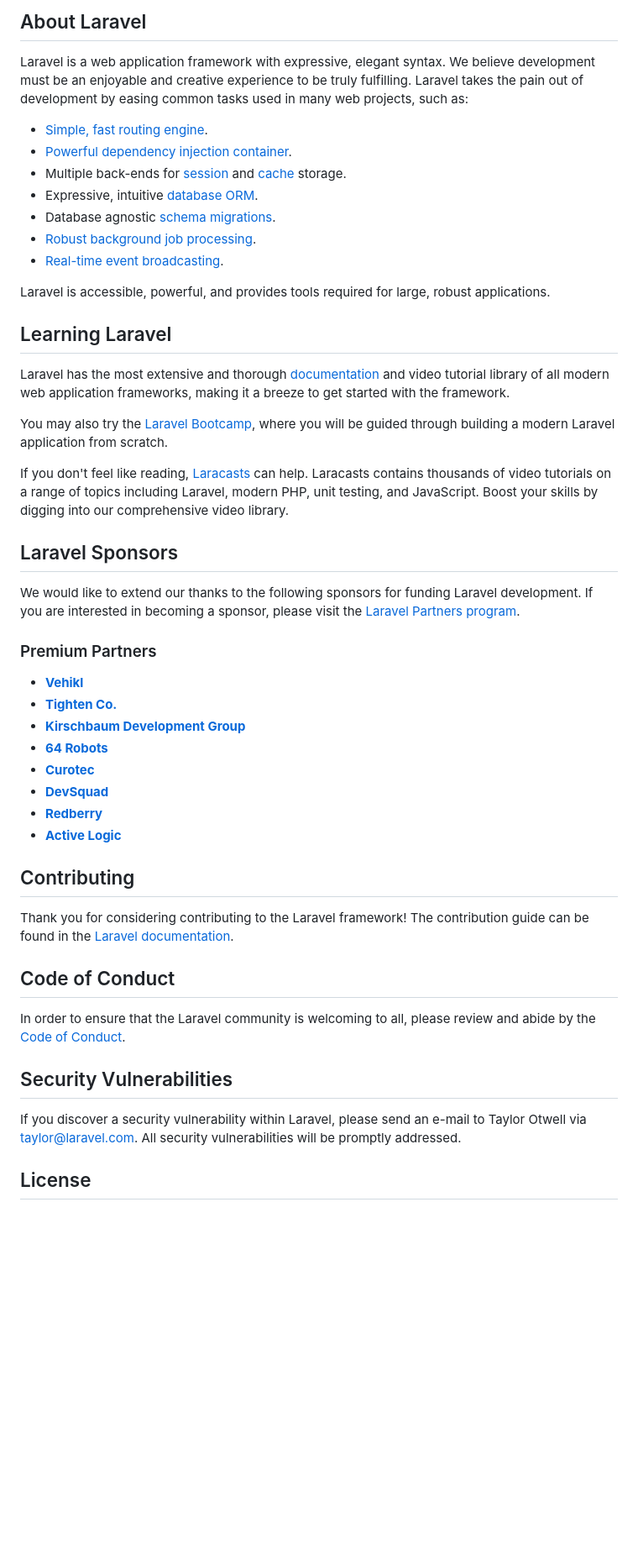
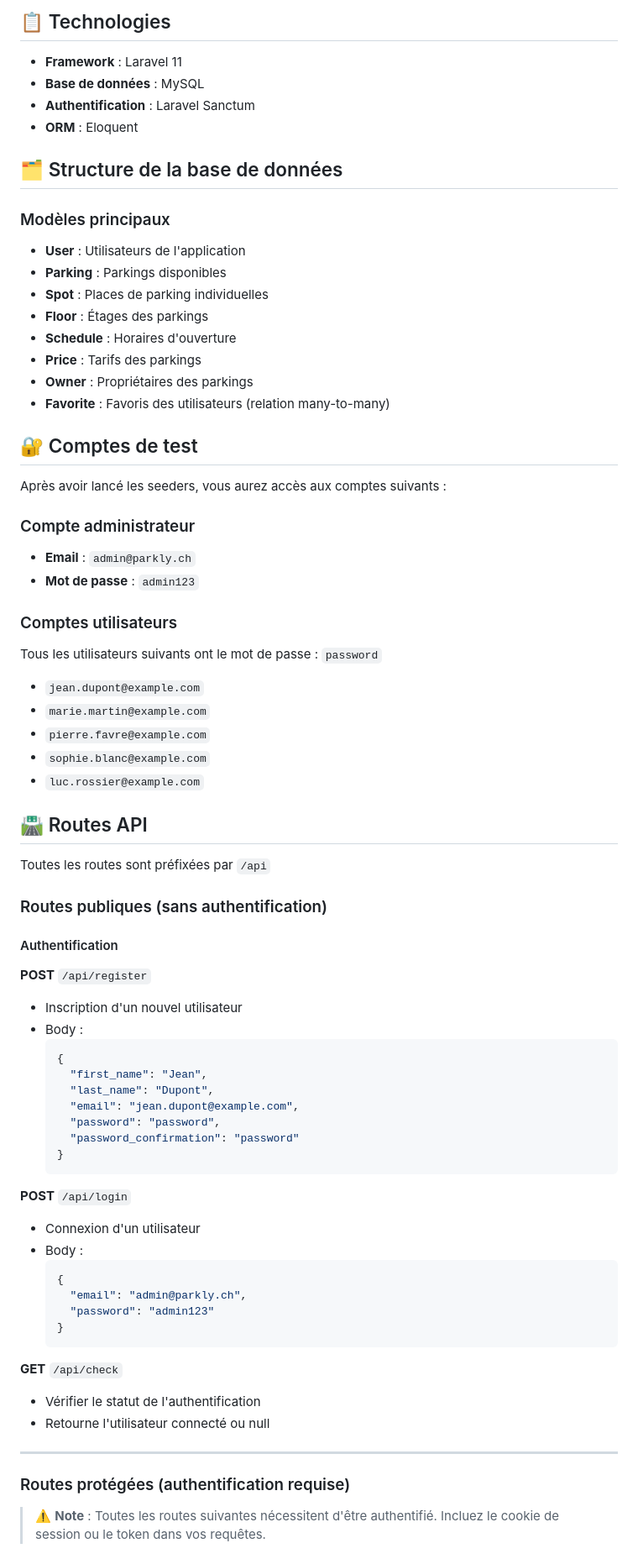
Before and after one commit to d-vale/parkly, a Markdown page: backend/README.md, the part around the change printed below. Shown: that part at 84% size. Rendered like a GitHub page; blank space fills up the shorter version.

````diff
--- a/backend/README.md
+++ b/backend/README.md
@@ -9,52 +4,78 @@
 
-## About Laravel
+## 📋 Technologies
 
-Laravel is a web application framework with expressive, elegant syntax. We believe development must be an enjoyable and creative experience to be truly fulfilling. Laravel takes the pain out of development by easing common tasks used in many web projects, such as:
+- **Framework** : Laravel 11
+- **Base de données** : MySQL
+- **Authentification** : Laravel Sanctum
+- **ORM** : Eloquent
 
-- [Simple, fast routing engine](https://laravel.com/docs/routing).
-- [Powerful dependency injection container](https://laravel.com/docs/container).
-- Multiple back-ends for [session](https://laravel.com/docs/session) and [cache](https://laravel.com/docs/cache) storage.
-- Expressive, intuitive [database ORM](https://laravel.com/docs/eloquent).
-- Database agnostic [schema migrations](https://laravel.com/docs/migrations).
-- [Robust background job processing](https://laravel.com/docs/queues).
-- [Real-time event broadcasting](https://laravel.com/docs/broadcasting).
+## 🗂️ Structure de la base de données
 
-Laravel is accessible, powerful, and provides tools required for large, robust applications.
+### Modèles principaux
 
-## Learning Laravel
+- **User** : Utilisateurs de l'application
+- **Parking** : Parkings disponibles
+- **Spot** : Places de parking individuelles
+- **Floor** : Étages des parkings
+- **Schedule** : Horaires d'ouverture
+- **Price** : Tarifs des parkings
+- **Owner** : Propriétaires des parkings
+- **Favorite** : Favoris des utilisateurs (relation many-to-many)
 
-Laravel has the most extensive and thorough [documentation](https://laravel.com/docs) and video tutorial library of all modern web application frameworks, making it a breeze to get started with the framework.
+## 🔐 Comptes de test
 
-You may also try the [Laravel Bootcamp](https://bootcamp.laravel.com), where you will be guided through building a modern Laravel application from scratch.
+Après avoir lancé les seeders, vous aurez accès aux comptes suivants :
 
-If you don't feel like reading, [Laracasts](https://laracasts.com) can help. Laracasts contains thousands of video tutorials on a range of topics including Laravel, modern PHP, unit testing, and JavaScript. Boost your skills by digging into our comprehensive video library.
+### Compte administrateur
+- **Email** : `admin@parkly.ch`
+- **Mot de passe** : `admin123`
 
-## Laravel Sponsors
+### Comptes utilisateurs
+Tous les utilisateurs suivants ont le mot de passe : `password`
+- `jean.dupont@example.com`
+- `marie.martin@example.com`
+- `pierre.favre@example.com`
+- `sophie.blanc@example.com`
+- `luc.rossier@example.com`
 
-We would like to extend our thanks to the following sponsors for funding Laravel development. If you are interested in becoming a sponsor, please visit the [Laravel Partners program](https://partners.laravel.com).
+## 🛣️ Routes API
 
-### Premium Partners
+Toutes les routes sont préfixées par `/api`
 
-- **[Vehikl](https://vehikl.com)**
-- **[Tighten Co.](https://tighten.co)**
-- **[Kirschbaum Development Group](https://kirschbaumdevelopment.com)**
-- **[64 Robots](https://64robots.com)**
-- **[Curotec](https://www.curotec.com/services/technologies/laravel)**
-- **[DevSquad](https://devsquad.com/hire-laravel-developers)**
-- **[Redberry](https://redberry.international/laravel-development)**
-- **[Active Logic](https://activelogic.com)**
+### Routes publiques (sans authentification)
 
-## Contributing
+#### Authentification
 
-Thank you for considering contributing to the Laravel framework! The contribution guide can be found in the [Laravel documentation](https://laravel.com/docs/contributions).
+**POST** `/api/register`
+- Inscription d'un nouvel utilisateur
+- Body :
+  ```json
+  {
+    "first_name": "Jean",
+    "last_name": "Dupont",
+    "email": "jean.dupont@example.com",
+    "password": "password",
+    "password_confirmation": "password"
+  }
+  ```
 
-## Code of Conduct
+**POST** `/api/login`
+- Connexion d'un utilisateur
+- Body :
+  ```json
+  {
+    "email": "admin@parkly.ch",
+    "password": "admin123"
+  }
+  ```
 
-In order to ensure that the Laravel community is welcoming to all, please review and abide by the [Code of Conduct](https://laravel.com/docs/contributions#code-of-conduct).
+**GET** `/api/check`
+- Vérifier le statut de l'authentification
+- Retourne l'utilisateur connecté ou null
 
-## Security Vulnerabilities
+---
 
-If you discover a security vulnerability within Laravel, please send an e-mail to Taylor Otwell via [taylor@laravel.com](mailto:taylor@laravel.com). All security vulnerabilities will be promptly addressed.
+### Routes protégées (authentification requise)
 
-## License
+> ⚠️ **Note** : Toutes les routes suivantes nécessitent d'être authentifié. Incluez le cookie de session ou le token dans vos requêtes.
 
````
Also changed, not shown: other parts of backend/README.md (+90 -8 lines).
